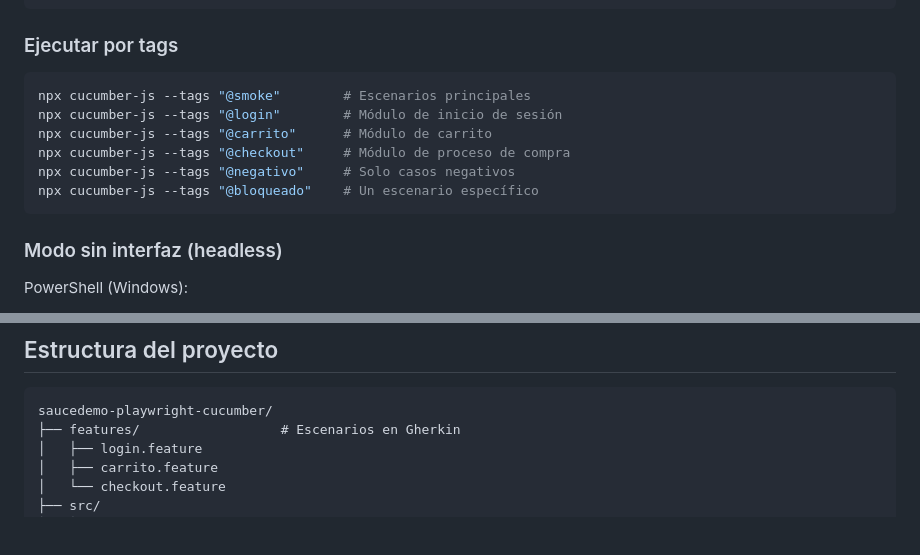
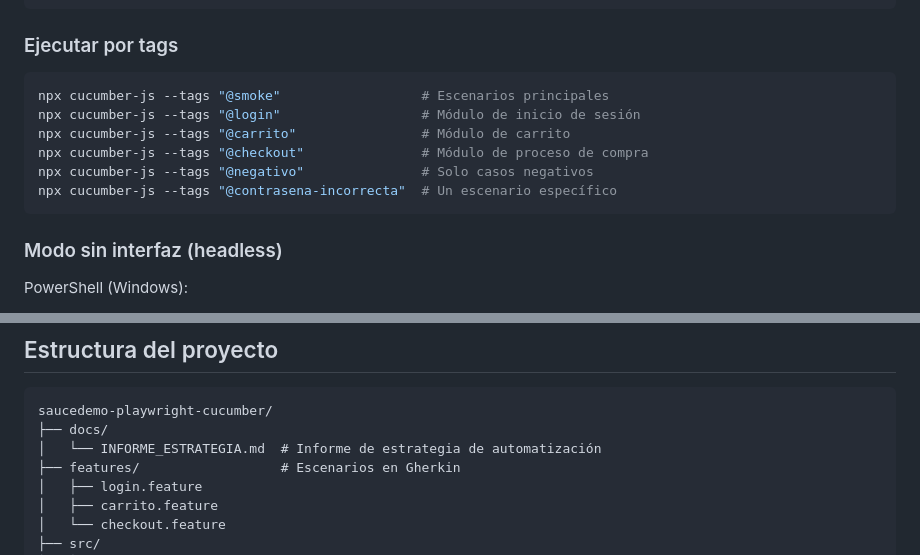
Before and after one commit to lescanoandye-sketch/saucedemo-playwright-cucumber, a Markdown page: README.md, 2 parts joined by grey strips. GitHub-like rendering; blank space fills up the shorter version.

````diff
--- a/README.md
+++ b/README.md
@@ -43,12 +43,12 @@ npm test
 ### Ejecutar por tags
 
 ```bash
-npx cucumber-js --tags "@smoke"        # Escenarios principales
-npx cucumber-js --tags "@login"        # Módulo de inicio de sesión
-npx cucumber-js --tags "@carrito"      # Módulo de carrito
-npx cucumber-js --tags "@checkout"     # Módulo de proceso de compra
-npx cucumber-js --tags "@negativo"     # Solo casos negativos
-npx cucumber-js --tags "@bloqueado"    # Un escenario específico
+npx cucumber-js --tags "@smoke"                  # Escenarios principales
+npx cucumber-js --tags "@login"                  # Módulo de inicio de sesión
+npx cucumber-js --tags "@carrito"                # Módulo de carrito
+npx cucumber-js --tags "@checkout"               # Módulo de proceso de compra
+npx cucumber-js --tags "@negativo"               # Solo casos negativos
+npx cucumber-js --tags "@contrasena-incorrecta"  # Un escenario específico
 ```
 
 ### Modo sin interfaz (headless)
@@ -93,6 +93,8 @@ Si un escenario falla, se adjunta automáticamente una **captura de pantalla** e
 
 ```
 saucedemo-playwright-cucumber/
+├── docs/
+│   └── INFORME_ESTRATEGIA.md  # Informe de estrategia de automatización
 ├── features/                  # Escenarios en Gherkin
 │   ├── login.feature
 │   ├── carrito.feature
````
Also changed, not shown: other parts of README.md (+43 -20 lines).
